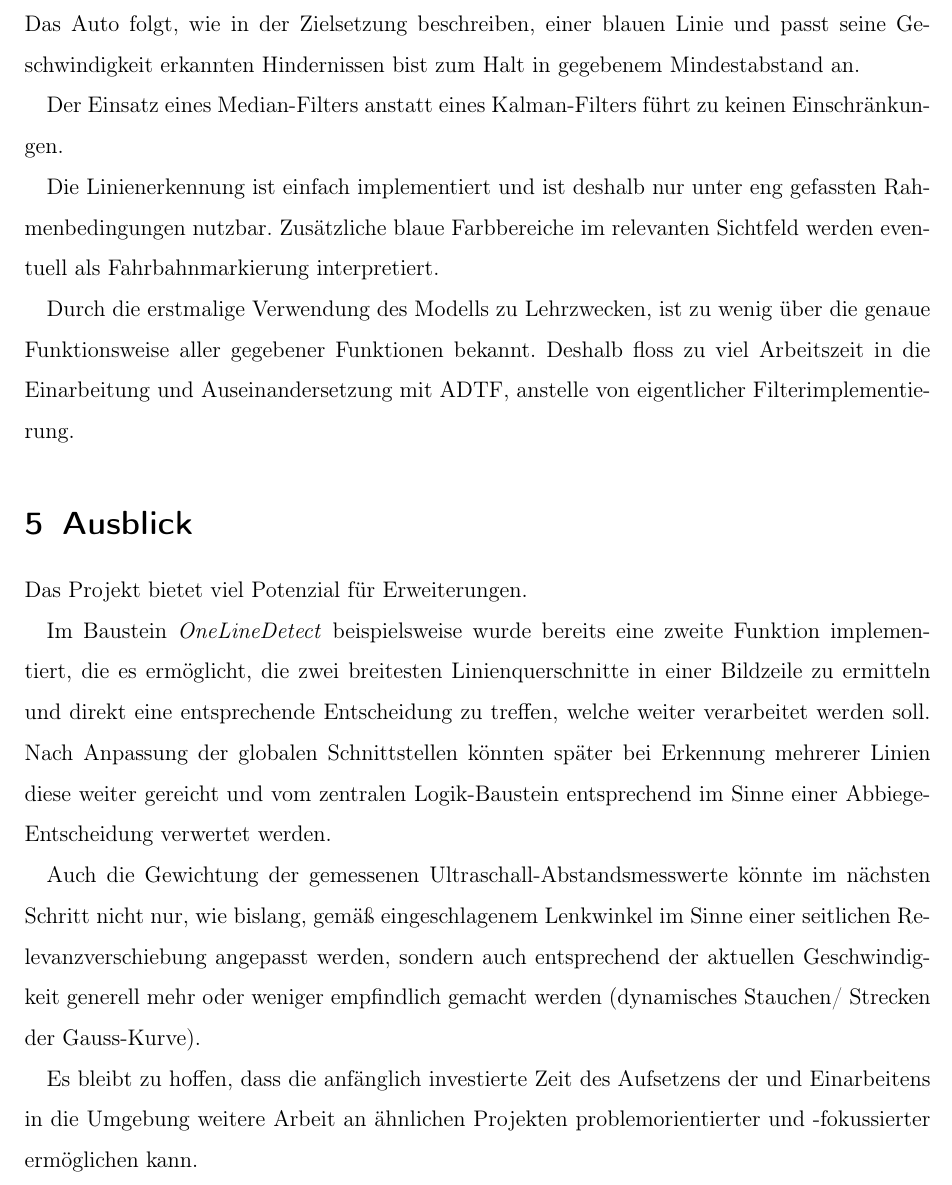
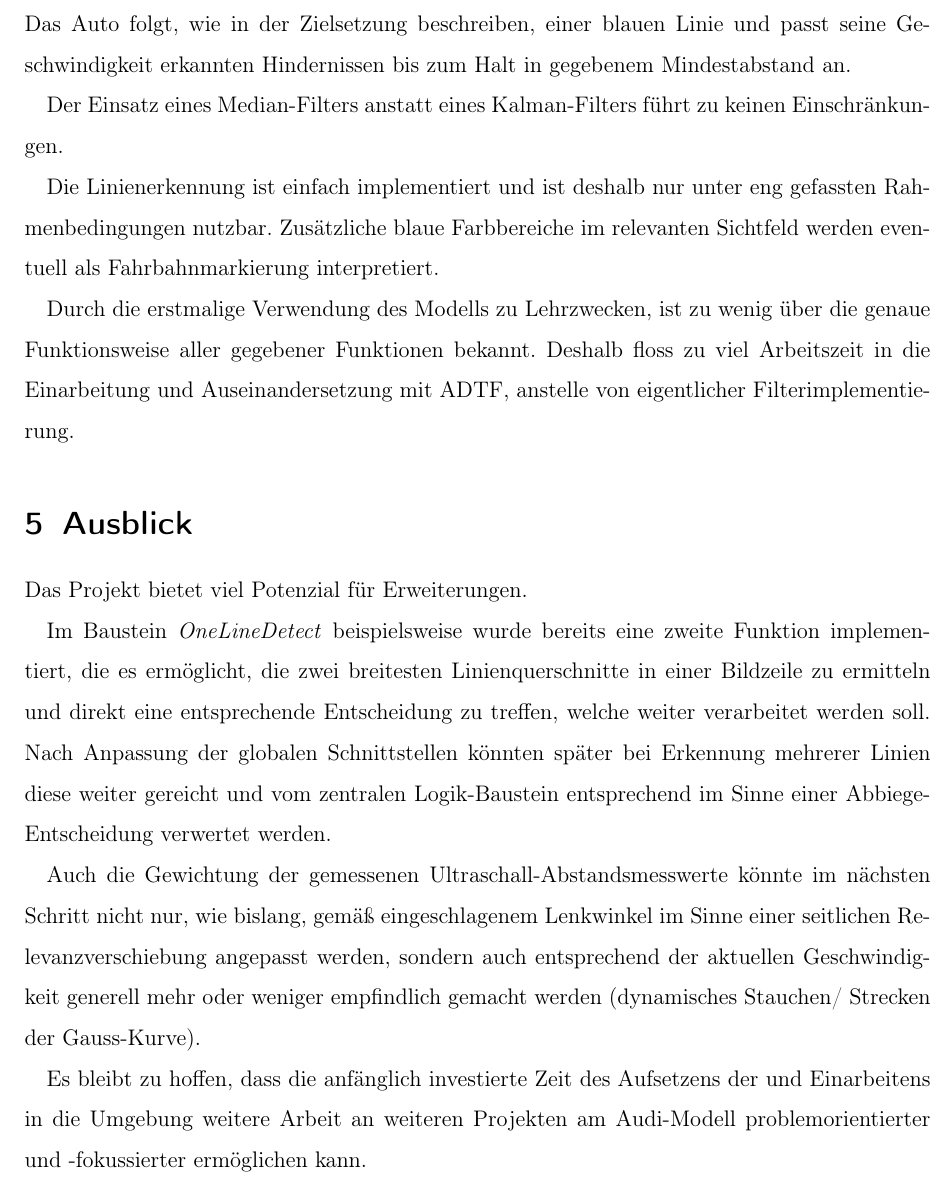
Before and after one commit to fh-wedel/robotik-ws1718-grp01, a LaTeX document (doc/Doku/Doku_Robotics_WS17_Gr01_AADC.tex): part of page 19 of 20, cut so that both start at the same text. Compiled offline with pdfLaTeX.

Commit message:
Doku: sprachliche Korrektur

```diff
--- a/doc/Doku/Doku_Robotics_WS17_Gr01_AADC.tex
+++ b/doc/Doku/Doku_Robotics_WS17_Gr01_AADC.tex
@@ -492,7 +492,7 @@ Die Verwendung des Beschleunigungssensors setzt einen angepassten Kalman-Filter
 \newpage
 %%% Neues Kapitel %%%
 \section{Auswertung}
-Das Auto folgt, wie in der Zielsetzung beschreiben, einer blauen Linie und passt seine Geschwindigkeit erkannten Hindernissen bist zum Halt in gegebenem Mindestabstand an.
+Das Auto folgt, wie in der Zielsetzung beschreiben, einer blauen Linie und passt seine Geschwindigkeit erkannten Hindernissen bis zum Halt in gegebenem Mindestabstand an.
 
 Der Einsatz eines Median-Filters anstatt eines Kalman-Filters führt zu keinen Einschränkungen.
 
@@ -507,7 +507,7 @@ Im Baustein \emph{OneLineDetect} beispielsweise wurde bereits eine zweite Funkti
 
 Auch die Gewichtung der gemessenen Ultraschall-Abstandsmesswerte könnte im nächsten Schritt nicht nur, wie bislang, gemäß eingeschlagenem Lenkwinkel im Sinne einer seitlichen Relevanzverschiebung angepasst werden, sondern auch entsprechend der aktuellen Geschwindigkeit generell mehr oder weniger empfindlich gemacht werden (dynamisches Stauchen/ Strecken der Gauss-Kurve).
 
-Es bleibt zu hoffen, dass die anfänglich investierte Zeit des Aufsetzens der und Einarbeitens in die Umgebung weitere Arbeit an ähnlichen Projekten problemorientierter und -fokussierter ermöglichen kann.
+Es bleibt zu hoffen, dass die anfänglich investierte Zeit des Aufsetzens der und Einarbeitens in die Umgebung weitere Arbeit an weiteren Projekten am Audi-Modell problemorientierter und -fokussierter ermöglichen kann.
 
 
 \newpage
```
Also changed, not shown: doc/Doku/Doku_Robotics_WS17_Gr01_AADC.pdf.
